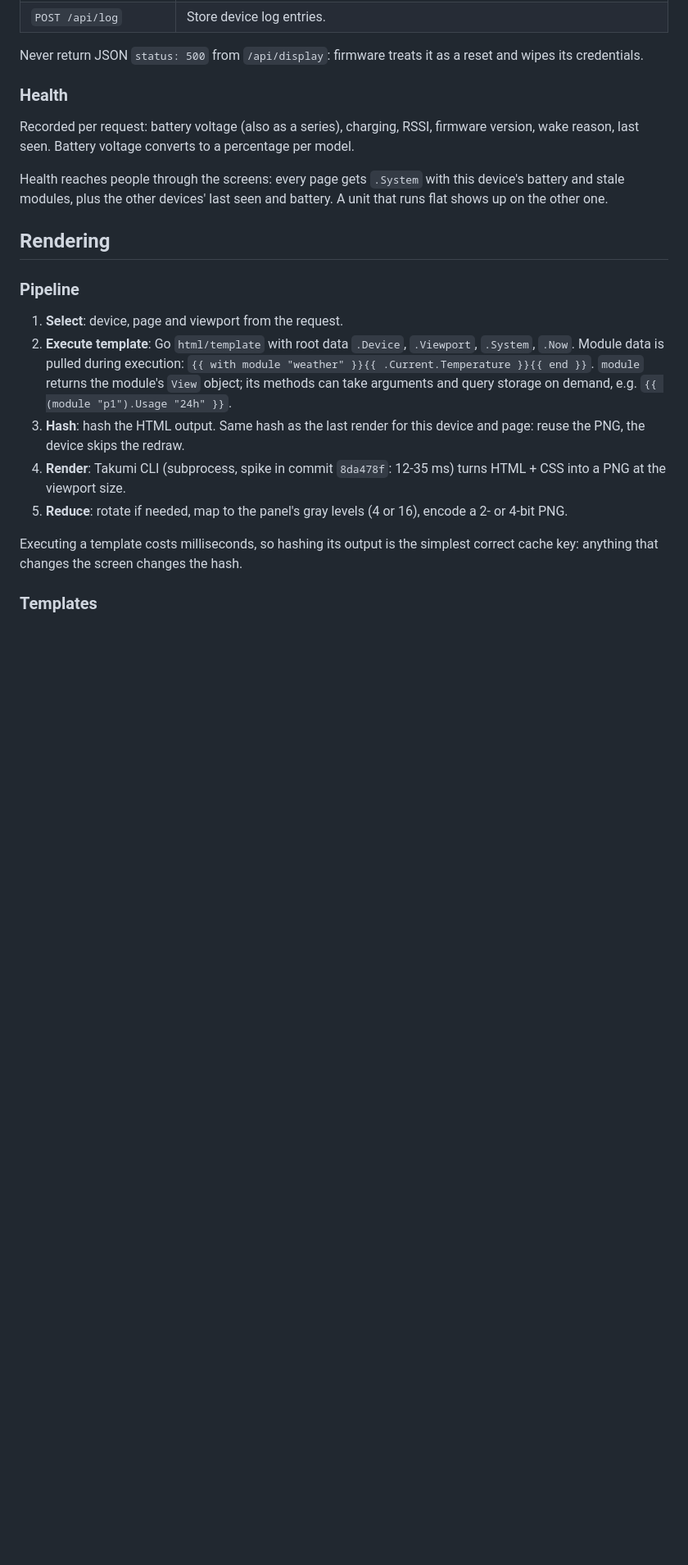
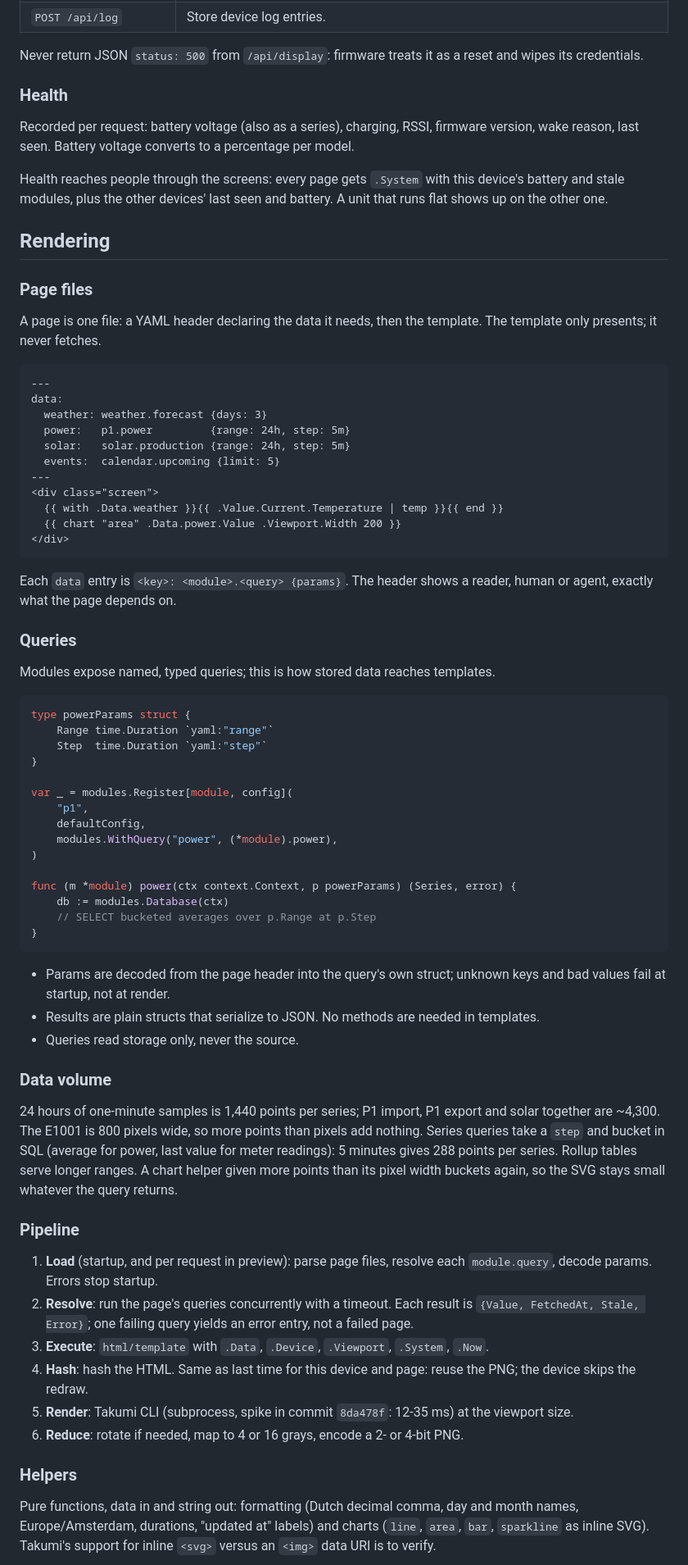
Before and after one commit to xaroth/dashboard, a Markdown page: docs/design.md, the part around one of its changes. Shown at 82% size. Rendered like a GitHub page; blank space fills up the shorter version.

Commit message:
docs: define page data pipeline with declared queries; record decisions
Co-Authored-By: Claude Opus 5.5 (1M context) <noreply@anthropic.com>

````diff
--- a/docs/design.md
+++ b/docs/design.md
@@ -217,15 +219,66 @@ Health reaches people through the screens: every page gets `.System` with this d
 
 ## Rendering
 
+### Page files
+
+A page is one file: a YAML header declaring the data it needs, then the template. The template only presents; it never fetches.
+
+```html
+---
+data:
+  weather: weather.forecast {days: 3}
+  power:   p1.power         {range: 24h, step: 5m}
+  solar:   solar.production {range: 24h, step: 5m}
+  events:  calendar.upcoming {limit: 5}
+---
+<div class="screen">
+  {{ with .Data.weather }}{{ .Value.Current.Temperature | temp }}{{ end }}
+  {{ chart "area" .Data.power.Value .Viewport.Width 200 }}
+</div>
+```
+
+Each `data` entry is `<key>: <module>.<query> {params}`. The header shows a reader, human or agent, exactly what the page depends on.
+
+### Queries
+
+Modules expose named, typed queries; this is how stored data reaches templates.
+
+```go
+type powerParams struct {
+	Range time.Duration `yaml:"range"`
+	Step  time.Duration `yaml:"step"`
+}
+
+var _ = modules.Register[module, config](
+	"p1",
+	defaultConfig,
+	modules.WithQuery("power", (*module).power),
+)
+
+func (m *module) power(ctx context.Context, p powerParams) (Series, error) {
+	db := modules.Database(ctx)
+	// SELECT bucketed averages over p.Range at p.Step
+}
+```
+
+- Params are decoded from the page header into the query's own struct; unknown keys and bad values fail at startup, not at render.
+- Results are plain structs that serialize to JSON. No methods are needed in templates.
+- Queries read storage only, never the source.
+
+### Data volume
+
+24 hours of one-minute samples is 1,440 points per series; P1 import, P1 export and solar together are ~4,300. The E1001 is 800 pixels wide, so more points than pixels add nothing. Series queries take a `step` and bucket in SQL (average for power, last value for meter readings): 5 minutes gives 288 points per series. Rollup tables serve longer ranges. A chart helper given more points than its pixel width buckets again, so the SVG stays small whatever the query returns.
+
 ### Pipeline
 
-1. **Select**: device, page and viewport from the request.
-2. **Execute template**: Go `html/template` with root data `.Device`, `.Viewport`, `.System`, `.Now`. Module data is pulled during execution: `{{ with module "weather" }}{{ .Current.Temperature }}{{ end }}`. `module` returns the module's `View` object; its methods can take arguments and query storage on demand, e.g. `{{ (module "p1").Usage "24h" }}`.
-3. **Hash**: hash the HTML output. Same hash as the last render for this device and page: reuse the PNG, the device skips the redraw.
-4. **Render**: Takumi CLI (subprocess, spike in commit `8da478f`: 12-35 ms) turns HTML + CSS into a PNG at the viewport size.
-5. **Reduce**: rotate if needed, map to the panel's gray levels (4 or 16), encode a 2- or 4-bit PNG.
+1. **Load** (startup, and per request in preview): parse page files, resolve each `module.query`, decode params. Errors stop startup.
+2. **Resolve**: run the page's queries concurrently with a timeout. Each result is `{Value, FetchedAt, Stale, Error}`; one failing query yields an error entry, not a failed page.
+3. **Execute**: `html/template` with `.Data`, `.Device`, `.Viewport`, `.System`, `.Now`.
+4. **Hash**: hash the HTML. Same as last time for this device and page: reuse the PNG; the device skips the redraw.
+5. **Render**: Takumi CLI (subprocess, spike in commit `8da478f`: 12-35 ms) at the viewport size.
+6. **Reduce**: rotate if needed, map to 4 or 16 grays, encode a 2- or 4-bit PNG.
 
-Executing a template costs milliseconds, so hashing its output is the simplest correct cache key: anything that changes the screen changes the hash.
+### Helpers
 
-### Templates
+Pure functions, data in and string out: formatting (Dutch decimal comma, day and month names, Europe/Amsterdam, durations, "updated at" labels) and charts (`line`, `area`, `bar`, `sparkline` as inline SVG). Takumi's support for inline `<svg>` versus an `<img>` data URI is to verify.
 
````
Also changed, not shown: other parts of docs/design.md (+33 -14 lines).
